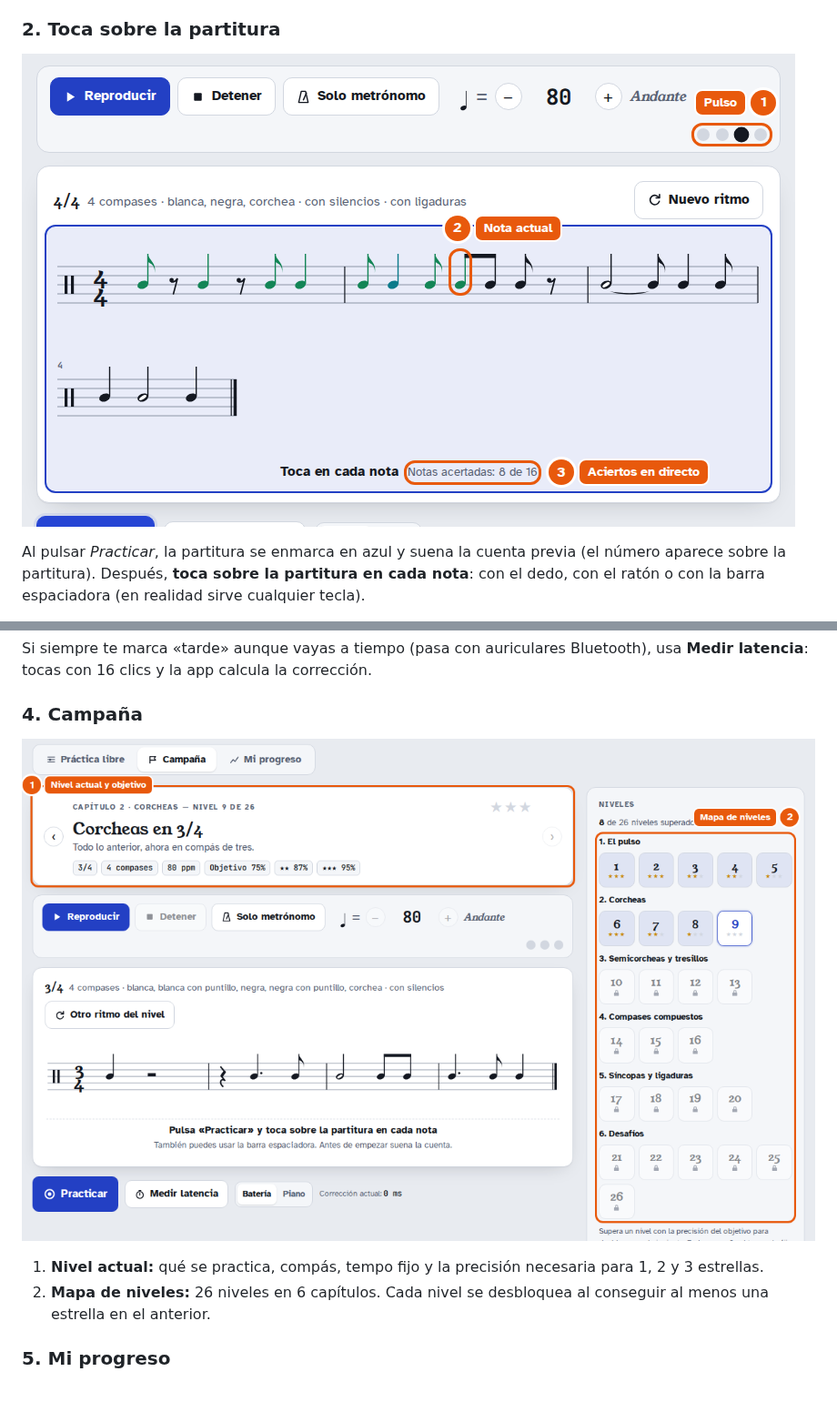
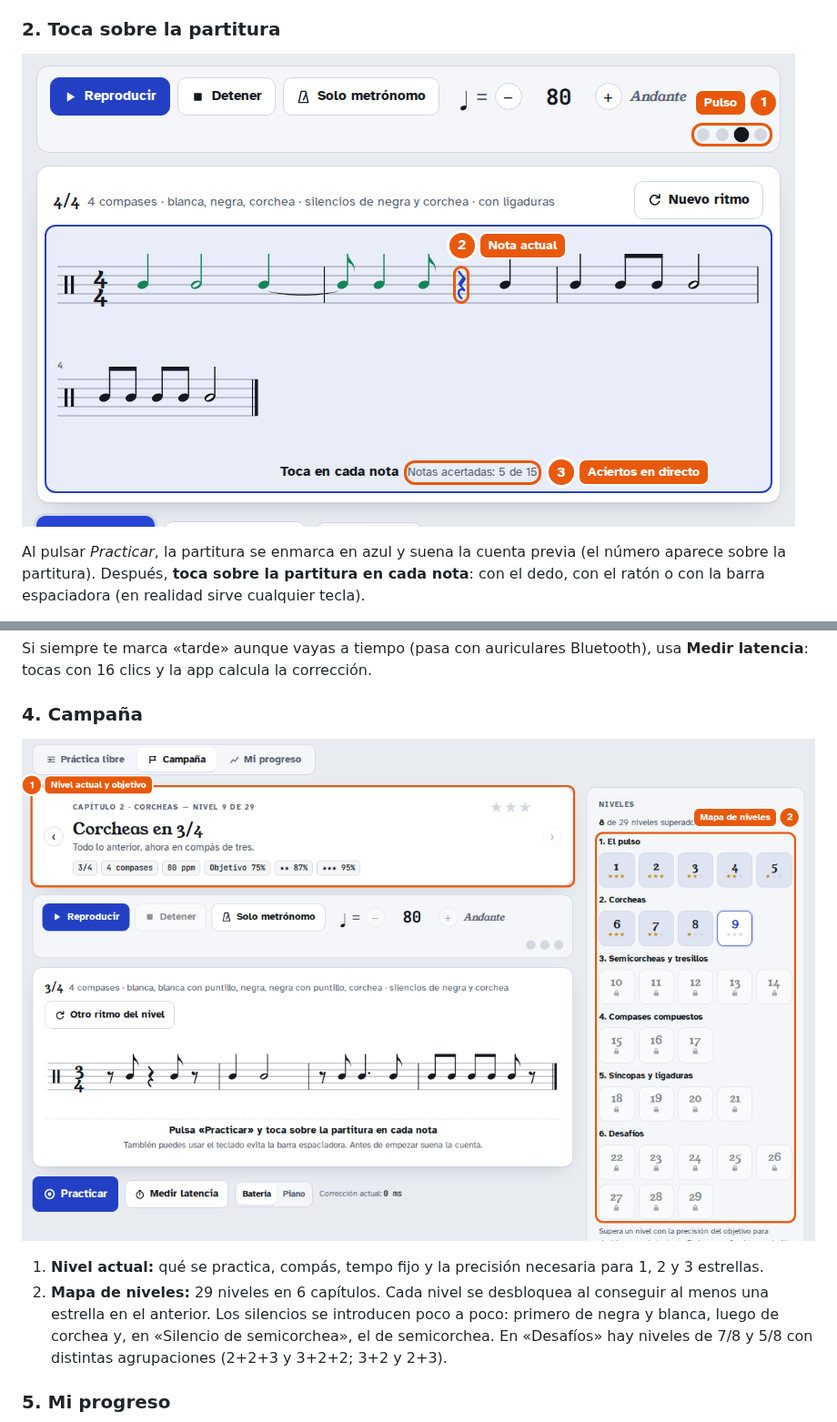
Before and after one commit to rpp396/DandEtudeDuR, a Markdown page: README.md, 2 parts joined by grey strips. Shown at 91% size. GitHub-like rendering; pictures changed too: docs/capturas/2-practicando.png, docs/capturas/4-campana.png; blank space fills up the shorter version.

```diff
--- a/README.md
+++ b/README.md
@@ -62,7 +63,7 @@ Si siempre te marca «tarde» aunque vayas a tiempo (pasa con auriculares Blueto
 ![Campaña: ficha del nivel y mapa de niveles con estrellas](docs/capturas/4-campana.png)
 
 1. **Nivel actual:** qué se practica, compás, tempo fijo y la precisión necesaria para 1, 2 y 3 estrellas.
-2. **Mapa de niveles:** 26 niveles en 6 capítulos. Cada nivel se desbloquea al conseguir al menos una estrella en el anterior.
+2. **Mapa de niveles:** 29 niveles en 6 capítulos. Cada nivel se desbloquea al conseguir al menos una estrella en el anterior. Los silencios se introducen poco a poco: primero de negra y blanca, luego de corchea y, en «Silencio de semicorchea», el de semicorchea. En «Desafíos» hay niveles de 7/8 y 5/8 con distintas agrupaciones (2+2+3 y 3+2+2; 3+2 y 2+3).
 
 ### 5. Mi progreso
 
```
Also changed, not shown: other parts of README.md (+4 -3 lines), CLAUDE.md (+2 -2 lines), docs/capturas/1-pantalla-principal.png, docs/capturas/3-resultados.png, docs/capturas/5-progreso.png, docs/capturas/6-movil.png, 2 other files.
